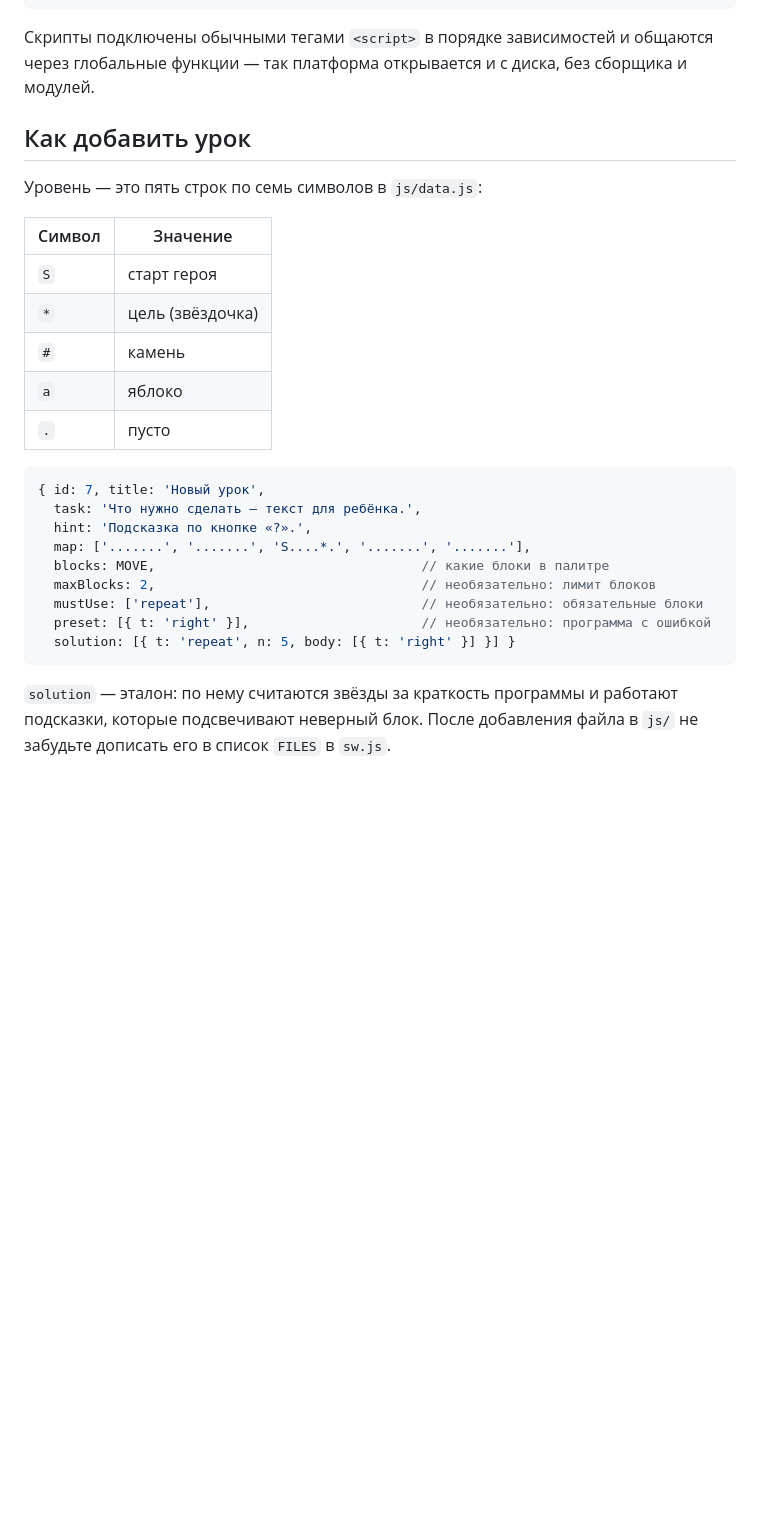
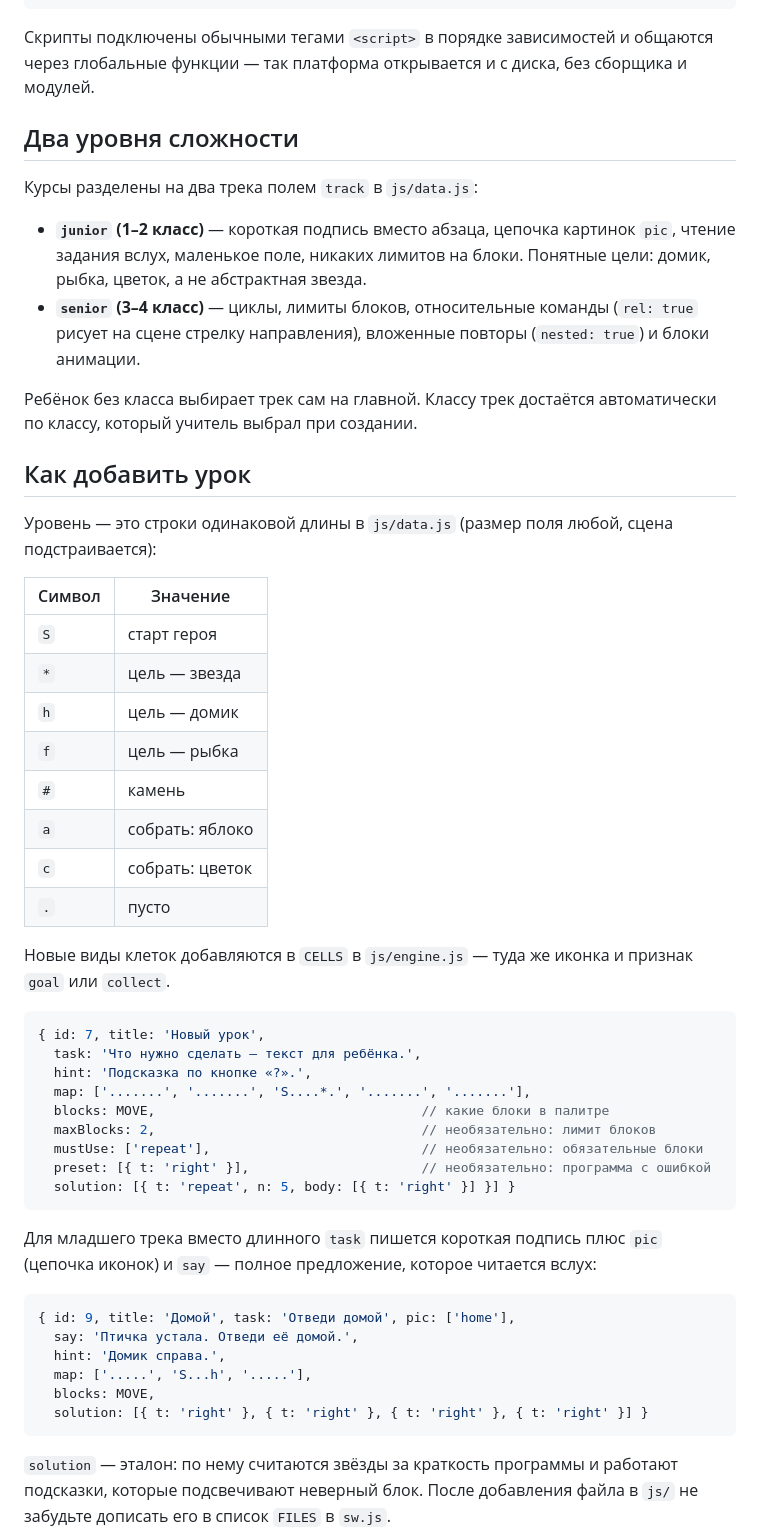
Before and after one commit to linnnasEV/soberi_cod, a Markdown page: README.md, the part around the change. Rendered like a GitHub page; blank space fills up the shorter version.

Commit message:
README: два трека и новые виды клеток

````diff
--- a/README.md
+++ b/README.md
@@ -63,17 +63,38 @@ js/pages.js       главная, профессии, тест, кабинет
 Скрипты подключены обычными тегами `<script>` в порядке зависимостей и общаются через
 глобальные функции — так платформа открывается и с диска, без сборщика и модулей.
 
+## Два уровня сложности
+
+Курсы разделены на два трека полем `track` в `js/data.js`:
+
+- **`junior` (1–2 класс)** — короткая подпись вместо абзаца, цепочка картинок
+  `pic`, чтение задания вслух, маленькое поле, никаких лимитов на блоки.
+  Понятные цели: домик, рыбка, цветок, а не абстрактная звезда.
+- **`senior` (3–4 класс)** — циклы, лимиты блоков, относительные команды
+  (`rel: true` рисует на сцене стрелку направления), вложенные повторы
+  (`nested: true`) и блоки анимации.
+
+Ребёнок без класса выбирает трек сам на главной. Классу трек достаётся
+автоматически по классу, который учитель выбрал при создании.
+
 ## Как добавить урок
 
-Уровень — это пять строк по семь символов в `js/data.js`:
+Уровень — это строки одинаковой длины в `js/data.js` (размер поля любой,
+сцена подстраивается):
 
 | Символ | Значение |
 |--------|----------|
 | `S`    | старт героя |
-| `*`    | цель (звёздочка) |
+| `*`    | цель — звезда |
+| `h`    | цель — домик |
+| `f`    | цель — рыбка |
 | `#`    | камень |
-| `a`    | яблоко |
+| `a`    | собрать: яблоко |
+| `c`    | собрать: цветок |
 | `.`    | пусто |
+
+Новые виды клеток добавляются в `CELLS` в `js/engine.js` — туда же иконка
+и признак `goal` или `collect`.
 
 ```js
 { id: 7, title: 'Новый урок',
@@ -85,6 +106,18 @@ js/pages.js       главная, профессии, тест, кабинет
   mustUse: ['repeat'],                           // необязательно: обязательные блоки
   preset: [{ t: 'right' }],                      // необязательно: программа с ошибкой
   solution: [{ t: 'repeat', n: 5, body: [{ t: 'right' }] }] }
+```
+
+Для младшего трека вместо длинного `task` пишется короткая подпись плюс
+`pic` (цепочка иконок) и `say` — полное предложение, которое читается вслух:
+
+```js
+{ id: 9, title: 'Домой', task: 'Отведи домой', pic: ['home'],
+  say: 'Птичка устала. Отведи её домой.',
+  hint: 'Домик справа.',
+  map: ['.....', 'S...h', '.....'],
+  blocks: MOVE,
+  solution: [{ t: 'right' }, { t: 'right' }, { t: 'right' }, { t: 'right' }] }
 ```
 
 `solution` — эталон: по нему считаются звёзды за краткость программы и работают
````
